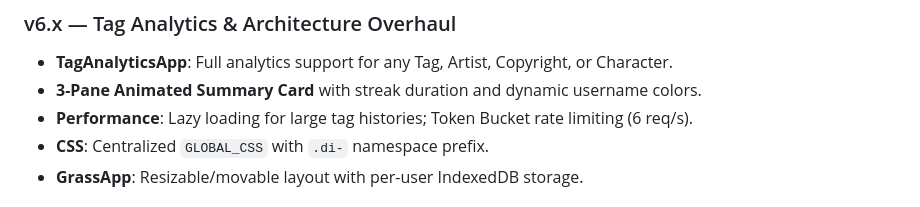
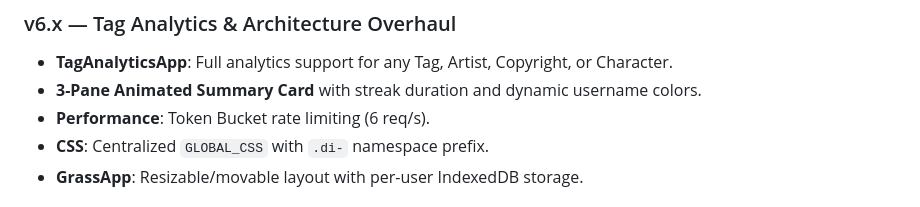
Before and after one commit to AkaringoP/JavaScripts, a Markdown page: DanbooruInsights/README.md, the part around the change. GitHub-like rendering.

Commit message:
docs(DanbooruInsights): remove inaccurate lazy loading claim
Remove "Lazy loading for large tag histories" from CHANGELOG.md (v6.5)
and README.md (v6.x section) — this feature is not present in the code.

Co-Authored-By: Claude Sonnet 4.6 <noreply@anthropic.com>

```diff
--- a/DanbooruInsights/README.md
+++ b/DanbooruInsights/README.md
@@ -36,7 +36,7 @@ See [CHANGELOG.md](CHANGELOG.md) for the full version history.
 
 * **TagAnalyticsApp**: Full analytics support for any Tag, Artist, Copyright, or Character.
 * **3-Pane Animated Summary Card** with streak duration and dynamic username colors.
-* **Performance**: Lazy loading for large tag histories; Token Bucket rate limiting (6 req/s).
+* **Performance**: Token Bucket rate limiting (6 req/s).
 * **CSS**: Centralized `GLOBAL_CSS` with `.di-` namespace prefix.
 * **GrassApp**: Resizable/movable layout with per-user IndexedDB storage.
 
```
Also changed, not shown: DanbooruInsights/CHANGELOG.md (+0 -1 lines).
